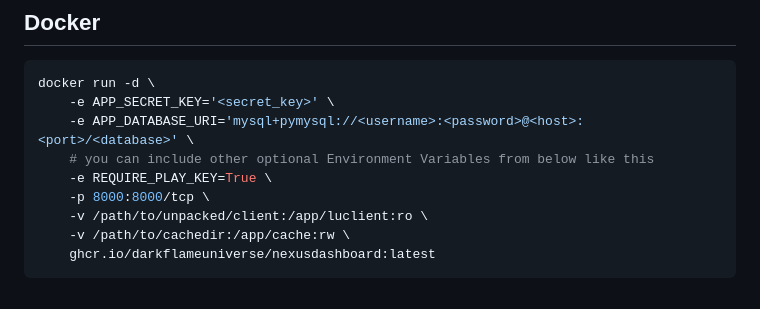
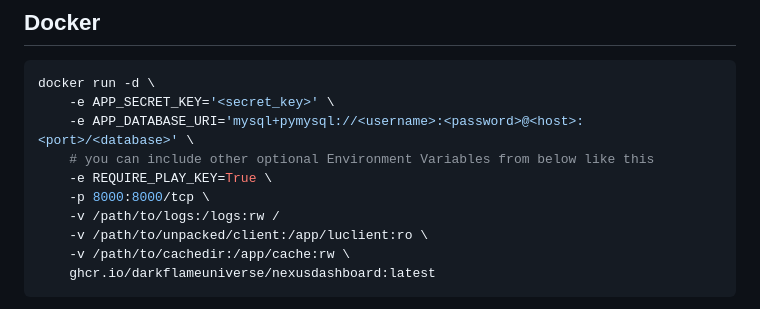
Before and after one commit to DarkflameUniverse/NexusDashboard, a Markdown page: README.md, the part around the change. GitHub-like rendering.

Commit message:
log mount

```diff
--- a/README.md
+++ b/README.md
@@ -85,6 +85,7 @@ docker run -d \
     # you can include other optional Environment Variables from below like this
     -e REQUIRE_PLAY_KEY=True \
     -p 8000:8000/tcp \
+    -v /path/to/logs:/logs:rw /
     -v /path/to/unpacked/client:/app/luclient:ro \
     -v /path/to/cachedir:/app/cache:rw \
     ghcr.io/darkflameuniverse/nexusdashboard:latest
```
